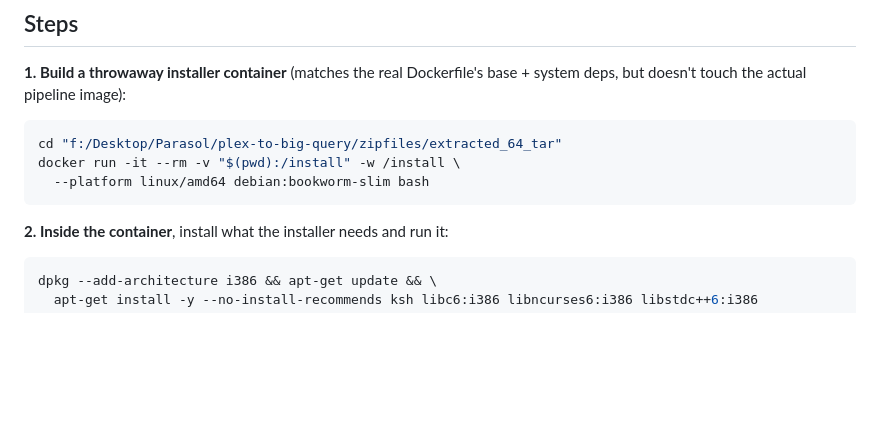
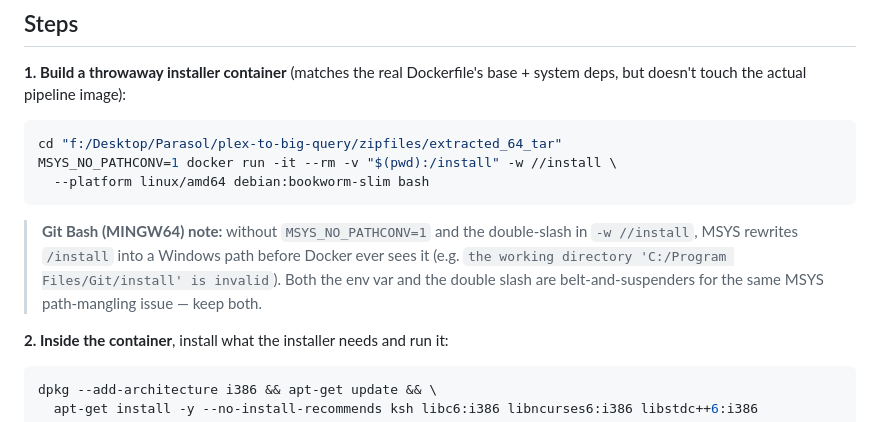
Before and after one commit to Parasol-Group-Inc/plex-to-big-query, a Markdown page: docs/APPLY_DRIVER_LICENSE.md, the part around the change. GitHub-like rendering; blank space fills up the shorter version.

Commit message:
fix: docker run command in APPLY_DRIVER_LICENSE.md for Git Bash on Windows
MSYS was rewriting -w /install into a Windows path before Docker saw
it. Added MSYS_NO_PATHCONV=1 and the //install double-slash escape.

Co-Authored-By: Claude Sonnet 4.6 <noreply@anthropic.com>

````diff
--- a/docs/APPLY_DRIVER_LICENSE.md
+++ b/docs/APPLY_DRIVER_LICENSE.md
@@ -49,9 +49,16 @@ base + system deps, but doesn't touch the actual pipeline image):
 
 ```bash
 cd "f:/Desktop/Parasol/plex-to-big-query/zipfiles/extracted_64_tar"
-docker run -it --rm -v "$(pwd):/install" -w /install \
+MSYS_NO_PATHCONV=1 docker run -it --rm -v "$(pwd):/install" -w //install \
   --platform linux/amd64 debian:bookworm-slim bash
 ```
+
+> **Git Bash (MINGW64) note:** without `MSYS_NO_PATHCONV=1` and the
+> double-slash in `-w //install`, MSYS rewrites `/install` into a Windows
+> path before Docker ever sees it (e.g. `the working directory
+> 'C:/Program Files/Git/install' is invalid`). Both the env var and the
+> double slash are belt-and-suspenders for the same MSYS path-mangling
+> issue — keep both.
 
 **2. Inside the container**, install what the installer needs and run it:
 
````
